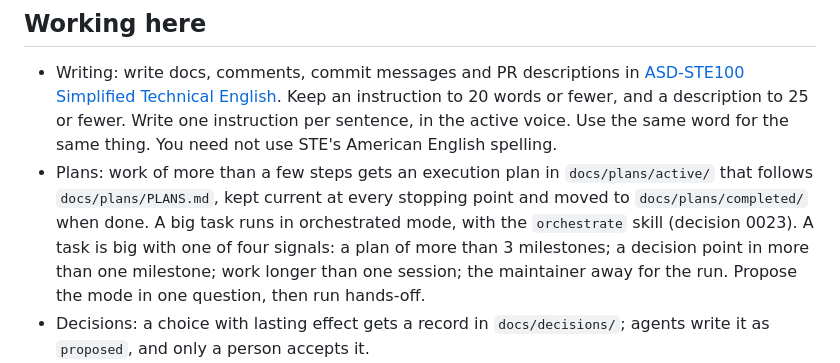
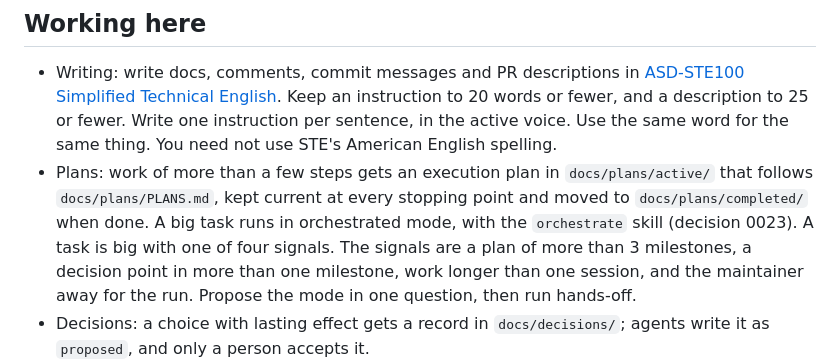
Before and after one commit to lloydmeta/stemyla, a Markdown page: CLAUDE.md, the part around the change. GitHub-like rendering.

Commit message:
Harness phase 3b, M6: review round 2 fixes in the orchestrate skill and CLAUDE.md
xtask clean keeps the run folder while the branch is checked out or has
an open PR.  A refused review clean goes on the maintainer's steps.  The
sizing line gives its four signals in shorter sentences.

```diff
--- a/CLAUDE.md
+++ b/CLAUDE.md
@@ -85,7 +85,7 @@ Each rule has a stable ID; `docs/invariants.md` states it in full, says why it h
 ## Working here
 
 * Writing: write docs, comments, commit messages and PR descriptions in [ASD-STE100 Simplified Technical English](https://www.asd-ste100.org).  Keep an instruction to 20 words or fewer, and a description to 25 or fewer.  Write one instruction per sentence, in the active voice.  Use the same word for the same thing.  You need not use STE's American English spelling.
-* Plans: work of more than a few steps gets an execution plan in `docs/plans/active/` that follows `docs/plans/PLANS.md`, kept current at every stopping point and moved to `docs/plans/completed/` when done.  A big task runs in orchestrated mode, with the `orchestrate` skill (decision 0023).  A task is big with one of four signals: a plan of more than 3 milestones; a decision point in more than one milestone; work longer than one session; the maintainer away for the run.  Propose the mode in one question, then run hands-off.
+* Plans: work of more than a few steps gets an execution plan in `docs/plans/active/` that follows `docs/plans/PLANS.md`, kept current at every stopping point and moved to `docs/plans/completed/` when done.  A big task runs in orchestrated mode, with the `orchestrate` skill (decision 0023).  A task is big with one of four signals.  The signals are a plan of more than 3 milestones, a decision point in more than one milestone, work longer than one session, and the maintainer away for the run.  Propose the mode in one question, then run hands-off.
 * Decisions: a choice with lasting effect gets a record in `docs/decisions/`; agents write it as `proposed`, and only a person accepts it.
 * Review: after implementing, run `cargo run -p xtask -- check --tier push` and `cargo build -p xtask`, then `/review-rounds` from round 1 until the stop rule of decision 0024 holds.  The skill verifies each blocker and should-fix before a fix.  Rounds 1 to 3 fix each confirmed finding, with tests, and fix each pre-existing finding or send it to a TD or its own PR.  From round 4, a round fixes blockers, significant should-fix and every confirmed finding on a strict rule.
 * Debt: a workaround, a skipped check or a known breach of a rule gets an entry in `docs/tech-debt.md` in the same commit.
```
Also changed, not shown: 1 other file.
